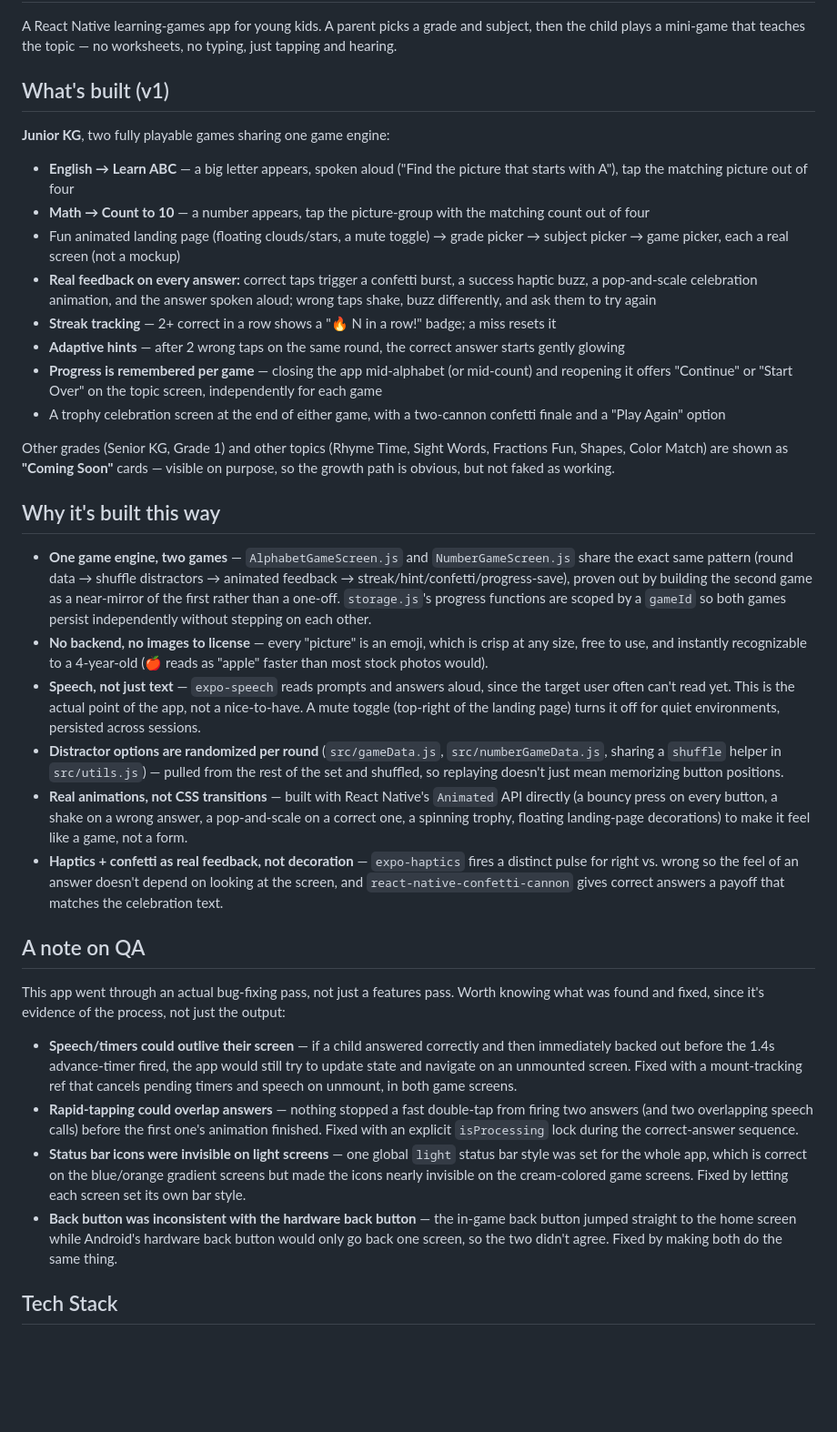
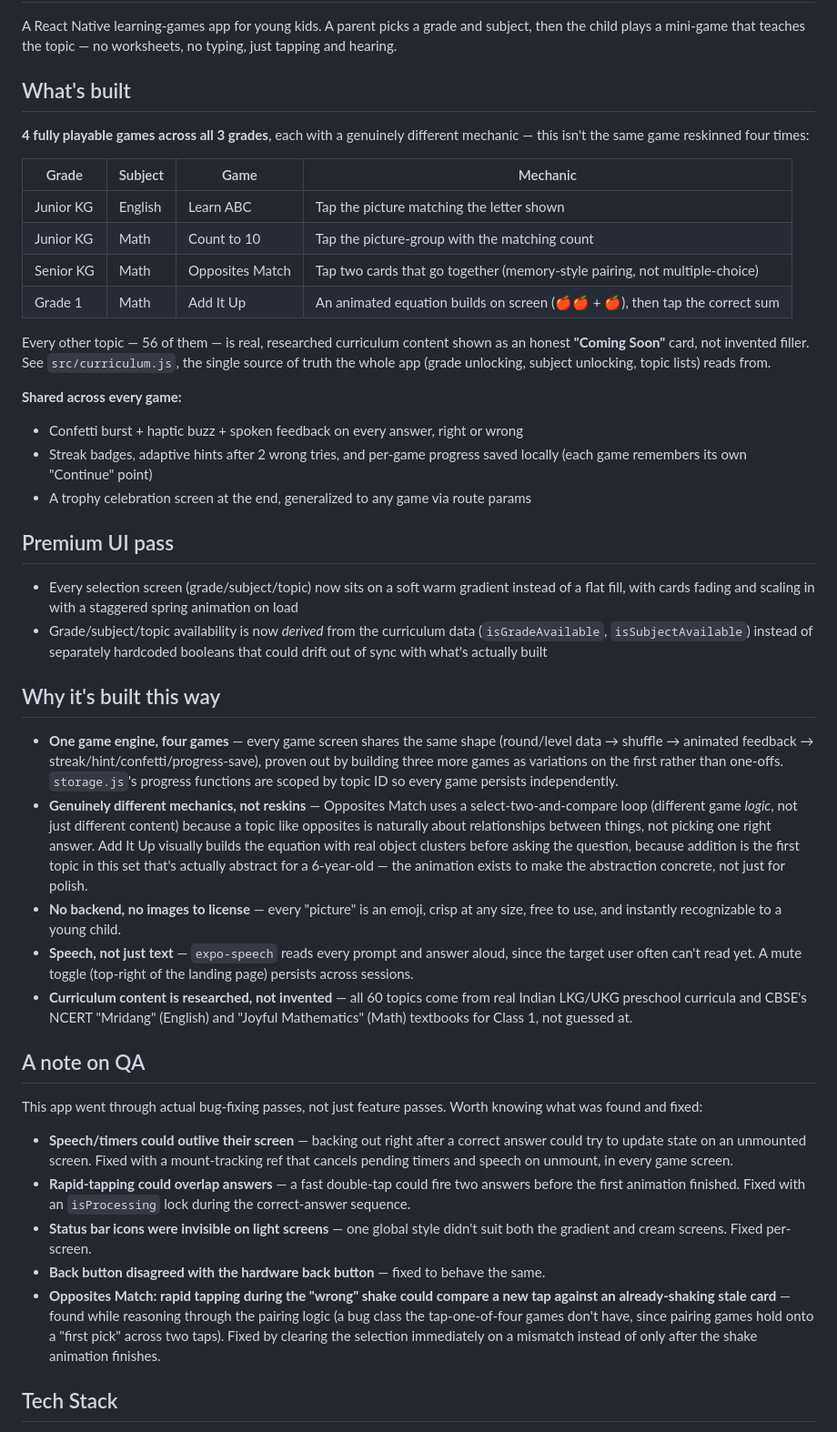
Before and after one commit to Suhasi2005/learnplay, a Markdown page: README.md, the part around one of its changes. Shown at 91% size. Rendered like a GitHub page; blank space fills up the shorter version.

Commit message:
Add researched curriculum, premium UI pass, Opposites Match + Add It Up games

```diff
--- a/README.md
+++ b/README.md
@@ -2,34 +2,42 @@
 
 A React Native learning-games app for young kids. A parent picks a grade and subject, then the child plays a mini-game that teaches the topic — no worksheets, no typing, just tapping and hearing.
 
-## What's built (v1)
-**Junior KG**, two fully playable games sharing one game engine:
+## What's built
 
-- **English → Learn ABC** — a big letter appears, spoken aloud ("Find the picture that starts with A"), tap the matching picture out of four
-- **Math → Count to 10** — a number appears, tap the picture-group with the matching count out of four
-- Fun animated landing page (floating clouds/stars, a mute toggle) → grade picker → subject picker → game picker, each a real screen (not a mockup)
-- **Real feedback on every answer:** correct taps trigger a confetti burst, a success haptic buzz, a pop-and-scale celebration animation, and the answer spoken aloud; wrong taps shake, buzz differently, and ask them to try again
-- **Streak tracking** — 2+ correct in a row shows a "🔥 N in a row!" badge; a miss resets it
-- **Adaptive hints** — after 2 wrong taps on the same round, the correct answer starts gently glowing
-- **Progress is remembered per game** — closing the app mid-alphabet (or mid-count) and reopening it offers "Continue" or "Start Over" on the topic screen, independently for each game
-- A trophy celebration screen at the end of either game, with a two-cannon confetti finale and a "Play Again" option
+**4 fully playable games across all 3 grades**, each with a genuinely different mechanic — this isn't the same game reskinned four times:
 
-Other grades (Senior KG, Grade 1) and other topics (Rhyme Time, Sight Words, Fractions Fun, Shapes, Color Match) are shown as **"Coming Soon"** cards — visible on purpose, so the growth path is obvious, but not faked as working.
+| Grade | Subject | Game | Mechanic |
+|---|---|---|---|
+| Junior KG | English | Learn ABC | Tap the picture matching the letter shown |
+| Junior KG | Math | Count to 10 | Tap the picture-group with the matching count |
+| Senior KG | Math | Opposites Match | Tap two cards that go together (memory-style pairing, not multiple-choice) |
+| Grade 1 | Math | Add It Up | An animated equation builds on screen (🍎🍎 + 🍎), then tap the correct sum |
+
+Every other topic — 56 of them — is real, researched curriculum content shown as an honest **"Coming Soon"** card, not invented filler. See `src/curriculum.js`, the single source of truth the whole app (grade unlocking, subject unlocking, topic lists) reads from.
+
+**Shared across every game:**
+- Confetti burst + haptic buzz + spoken feedback on every answer, right or wrong
+- Streak badges, adaptive hints after 2 wrong tries, and per-game progress saved locally (each game remembers its own "Continue" point)
+- A trophy celebration screen at the end, generalized to any game via route params
+
+## Premium UI pass
+- Every selection screen (grade/subject/topic) now sits on a soft warm gradient instead of a flat fill, with cards fading and scaling in with a staggered spring animation on load
+- Grade/subject/topic availability is now *derived* from the curriculum data (`isGradeAvailable`, `isSubjectAvailable`) instead of separately hardcoded booleans that could drift out of sync with what's actually built
 
 ## Why it's built this way
-- **One game engine, two games** — `AlphabetGameScreen.js` and `NumberGameScreen.js` share the exact same pattern (round data → shuffle distractors → animated feedback → streak/hint/confetti/progress-save), proven out by building the second game as a near-mirror of the first rather than a one-off. `storage.js`'s progress functions are scoped by a `gameId` so both games persist independently without stepping on each other.
-- **No backend, no images to license** — every "picture" is an emoji, which is crisp at any size, free to use, and instantly recognizable to a 4-year-old (🍎 reads as "apple" faster than most stock photos would).
-- **Speech, not just text** — `expo-speech` reads prompts and answers aloud, since the target user often can't read yet. This is the actual point of the app, not a nice-to-have. A mute toggle (top-right of the landing page) turns it off for quiet environments, persisted across sessions.
-- **Distractor options are randomized per round** (`src/gameData.js`, `src/numberGameData.js`, sharing a `shuffle` helper in `src/utils.js`) — pulled from the rest of the set and shuffled, so replaying doesn't just mean memorizing button positions.
-- **Real animations, not CSS transitions** — built with React Native's `Animated` API directly (a bouncy press on every button, a shake on a wrong answer, a pop-and-scale on a correct one, a spinning trophy, floating landing-page decorations) to make it feel like a game, not a form.
-- **Haptics + confetti as real feedback, not decoration** — `expo-haptics` fires a distinct pulse for right vs. wrong so the feel of an answer doesn't depend on looking at the screen, and `react-native-confetti-cannon` gives correct answers a payoff that matches the celebration text.
+- **One game engine, four games** — every game screen shares the same shape (round/level data → shuffle → animated feedback → streak/hint/confetti/progress-save), proven out by building three more games as variations on the first rather than one-offs. `storage.js`'s progress functions are scoped by topic ID so every game persists independently.
+- **Genuinely different mechanics, not reskins** — Opposites Match uses a select-two-and-compare loop (different game *logic*, not just different content) because a topic like opposites is naturally about relationships between things, not picking one right answer. Add It Up visually builds the equation with real object clusters before asking the question, because addition is the first topic in this set that's actually abstract for a 6-year-old — the animation exists to make the abstraction concrete, not just for polish.
+- **No backend, no images to license** — every "picture" is an emoji, crisp at any size, free to use, and instantly recognizable to a young child.
+- **Speech, not just text** — `expo-speech` reads every prompt and answer aloud, since the target user often can't read yet. A mute toggle (top-right of the landing page) persists across sessions.
+- **Curriculum content is researched, not invented** — all 60 topics come from real Indian LKG/UKG preschool curricula and CBSE's NCERT "Mridang" (English) and "Joyful Mathematics" (Math) textbooks for Class 1, not guessed at.
 
 ## A note on QA
-This app went through an actual bug-fixing pass, not just a features pass. Worth knowing what was found and fixed, since it's evidence of the process, not just the output:
-- **Speech/timers could outlive their screen** — if a child answered correctly and then immediately backed out before the 1.4s advance-timer fired, the app would still try to update state and navigate on an unmounted screen. Fixed with a mount-tracking ref that cancels pending timers and speech on unmount, in both game screens.
-- **Rapid-tapping could overlap answers** — nothing stopped a fast double-tap from firing two answers (and two overlapping speech calls) before the first one's animation finished. Fixed with an explicit `isProcessing` lock during the correct-answer sequence.
-- **Status bar icons were invisible on light screens** — one global `light` status bar style was set for the whole app, which is correct on the blue/orange gradient screens but made the icons nearly invisible on the cream-colored game screens. Fixed by letting each screen set its own bar style.
-- **Back button was inconsistent with the hardware back button** — the in-game back button jumped straight to the home screen while Android's hardware back button would only go back one screen, so the two didn't agree. Fixed by making both do the same thing.
+This app went through actual bug-fixing passes, not just feature passes. Worth knowing what was found and fixed:
+- **Speech/timers could outlive their screen** — backing out right after a correct answer could try to update state on an unmounted screen. Fixed with a mount-tracking ref that cancels pending timers and speech on unmount, in every game screen.
+- **Rapid-tapping could overlap answers** — a fast double-tap could fire two answers before the first animation finished. Fixed with an `isProcessing` lock during the correct-answer sequence.
+- **Status bar icons were invisible on light screens** — one global style didn't suit both the gradient and cream screens. Fixed per-screen.
+- **Back button disagreed with the hardware back button** — fixed to behave the same.
+- **Opposites Match: rapid tapping during the "wrong" shake could compare a new tap against an already-shaking stale card** — found while reasoning through the pairing logic (a bug class the tap-one-of-four games don't have, since pairing games hold onto a "first pick" across two taps). Fixed by clearing the selection immediately on a mismatch instead of only after the shake animation finishes.
 
 ## Tech Stack
 React Native, Expo, React Navigation, `expo-speech`, `expo-haptics`, `expo-linear-gradient`, `react-native-confetti-cannon`, `@react-native-async-storage/async-storage`, Google Fonts (Fredoka + Baloo 2) via `@expo-google-fonts`
```
Also changed, not shown: other parts of README.md (+20 -14 lines).
